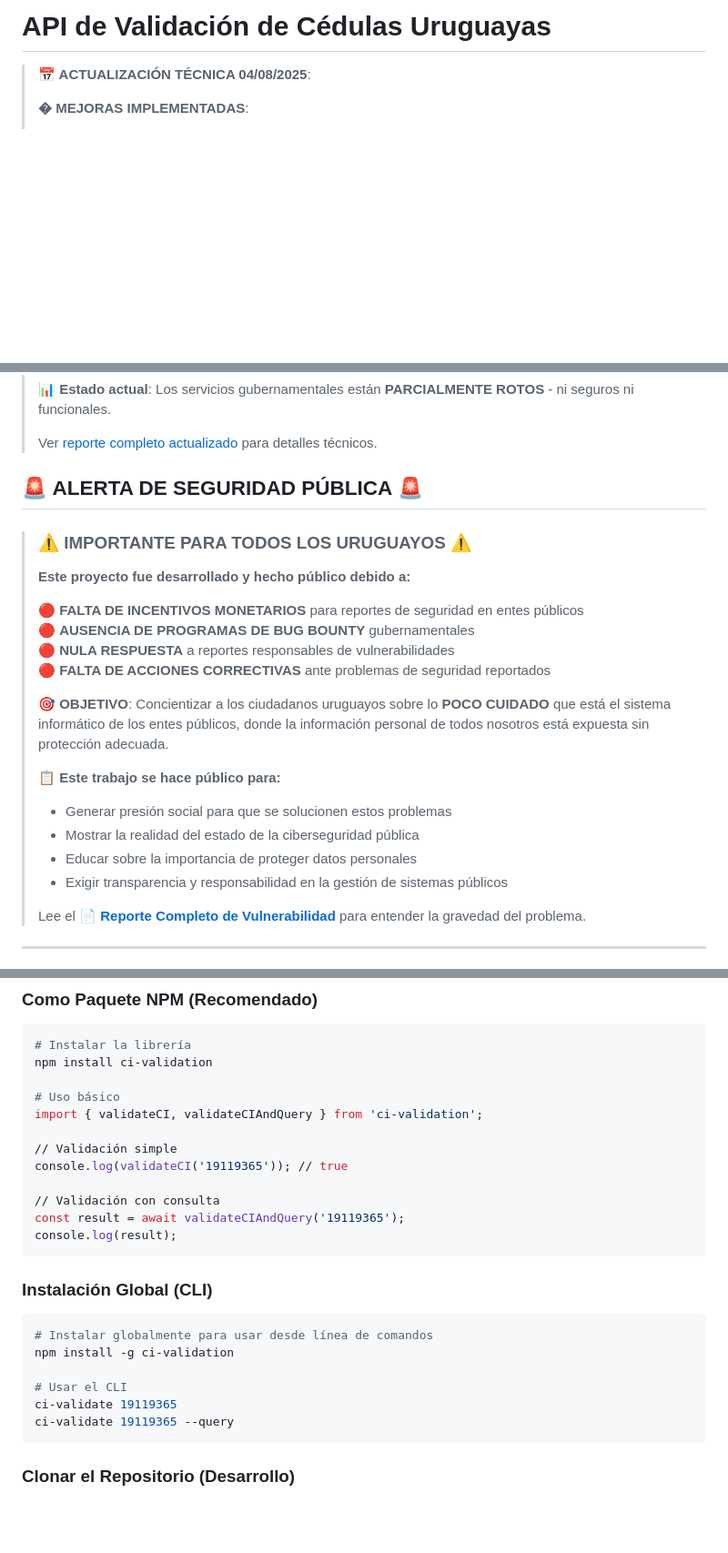
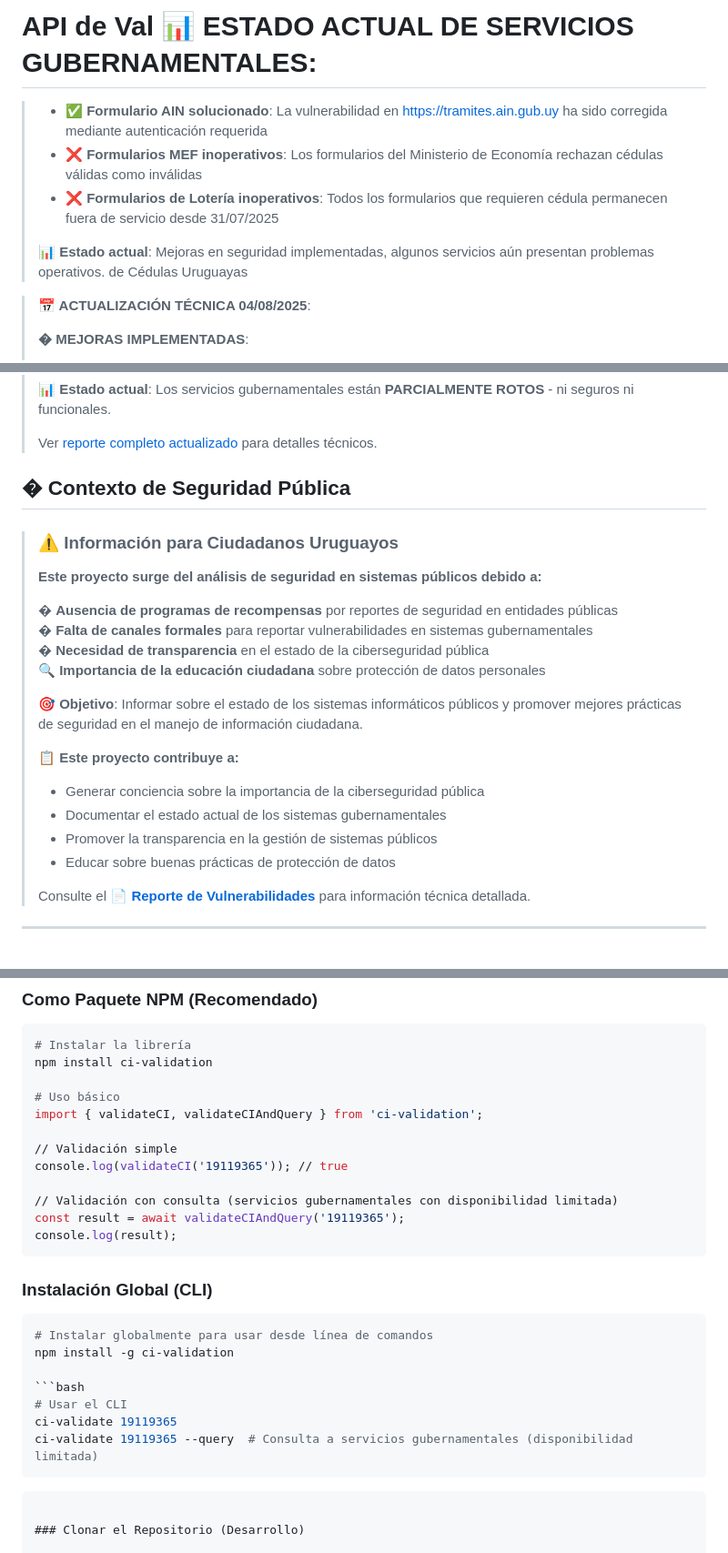
Before and after one commit to eduair94/ci-validation, a Markdown page: README.md, 3 parts joined by grey strips. Shown: that part at 91% size. GitHub-like rendering; blank space fills up the shorter version.

Commit message:
feat: new report

````diff
--- a/README.md
+++ b/README.md
@@ -1,4 +1,9 @@
-# API de Validación de Cédulas Uruguayas
+# API de Val **📊 ESTADO ACTUAL DE SERVICIOS GUBERNAMENTALES**:
+> - ✅ **Formulario AIN solucionado**: La vulnerabilidad en https://tramites.ain.gub.uy ha sido corregida mediante autenticación requerida
+> - ❌ **Formularios MEF inoperativos**: Los formularios del Ministerio de Economía rechazan cédulas válidas como inválidas
+> - ❌ **Formularios de Lotería inoperativos**: Todos los formularios que requieren cédula permanecen fuera de servicio desde 31/07/2025
+>
+> **📊 Estado actual**: Mejoras en seguridad implementadas, algunos servicios aún presentan problemas operativos. de Cédulas Uruguayas
 
 > **📅 ACTUALIZACIÓN TÉCNICA 04/08/2025**:
 >
@@ -20,26 +25,26 @@
 >
 > Ver [reporte completo actualizado](./SECURITY_VULNERABILITY.md) para detalles técnicos.
 
-## 🚨 ALERTA DE SEGURIDAD PÚBLICA 🚨
+## � Contexto de Seguridad Pública
 
-> ### ⚠️ **IMPORTANTE PARA TODOS LOS URUGUAYOS** ⚠️
+> ### ⚠️ **Información para Ciudadanos Uruguayos**
 >
-> **Este proyecto fue desarrollado y hecho público debido a:**
+> **Este proyecto surge del análisis de seguridad en sistemas públicos debido a:**
 >
-> 🔴 **FALTA DE INCENTIVOS MONETARIOS** para reportes de seguridad en entes públicos
-> 🔴 **AUSENCIA DE PROGRAMAS DE BUG BOUNTY** gubernamentales
-> 🔴 **NULA RESPUESTA** a reportes responsables de vulnerabilidades
-> 🔴 **FALTA DE ACCIONES CORRECTIVAS** ante problemas de seguridad reportados
+> � **Ausencia de programas de recompensas** por reportes de seguridad en entidades públicas
+> � **Falta de canales formales** para reportar vulnerabilidades en sistemas gubernamentales
+> � **Necesidad de transparencia** en el estado de la ciberseguridad pública
+> 🔍 **Importancia de la educación ciudadana** sobre protección de datos personales
 >
-> **🎯 OBJETIVO**: Concientizar a los ciudadanos uruguayos sobre lo **POCO CUIDADO** que está el sistema informático de los entes públicos, donde la información personal de todos nosotros está expuesta sin protección adecuada.
+> **🎯 Objetivo**: Informar sobre el estado de los sistemas informáticos públicos y promover mejores prácticas de seguridad en el manejo de información ciudadana.
 >
-> **📋 Este trabajo se hace público para:**
-> - Generar presión social para que se solucionen estos problemas
-> - Mostrar la realidad del estado de la ciberseguridad pública
-> - Educar sobre la importancia de proteger datos personales
-> - Exigir transparencia y responsabilidad en la gestión de sistemas públicos
+> **📋 Este proyecto contribuye a:**
+> - Generar conciencia sobre la importancia de la ciberseguridad pública
+> - Documentar el estado actual de los sistemas gubernamentales
+> - Promover la transparencia en la gestión de sistemas públicos
+> - Educar sobre buenas prácticas de protección de datos
 >
-> Lee el [**📄 Reporte Completo de Vulnerabilidad**](./SECURITY_VULNERABILITY.md) para entender la gravedad del problema.
+> Consulte el [**📄 Reporte de Vulnerabilidades**](./SECURITY_VULNERABILITY.md) para información técnica detallada.
 
 ---
 
@@ -157,7 +162,7 @@ import { validateCI, validateCIAndQuery } from 'ci-validation';
 // Validación simple
 console.log(validateCI('19119365')); // true
 
-// Validación con consulta
+// Validación con consulta (servicios gubernamentales con disponibilidad limitada)
 const result = await validateCIAndQuery('19119365');
 console.log(result);
 ```
@@ -168,9 +173,11 @@ console.log(result);
 # Instalar globalmente para usar desde línea de comandos
 npm install -g ci-validation
 
+```bash
 # Usar el CLI
 ci-validate 19119365
-ci-validate 19119365 --query
+ci-validate 19119365 --query  # Consulta a servicios gubernamentales (disponibilidad limitada)
+```
 ```
 
 ### Clonar el Repositorio (Desarrollo)
````
Also changed, not shown: SECURITY_VULNERABILITY.md (+177 -168 lines).
